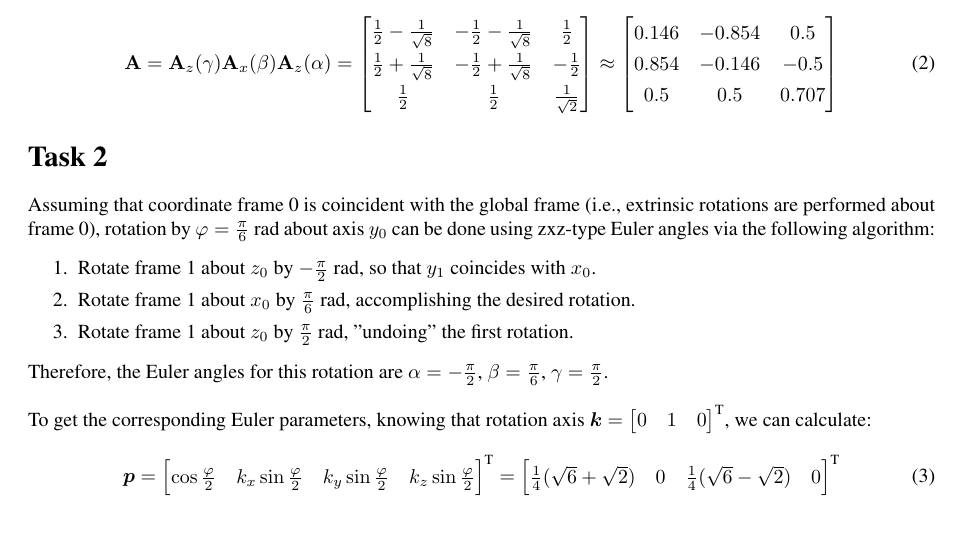
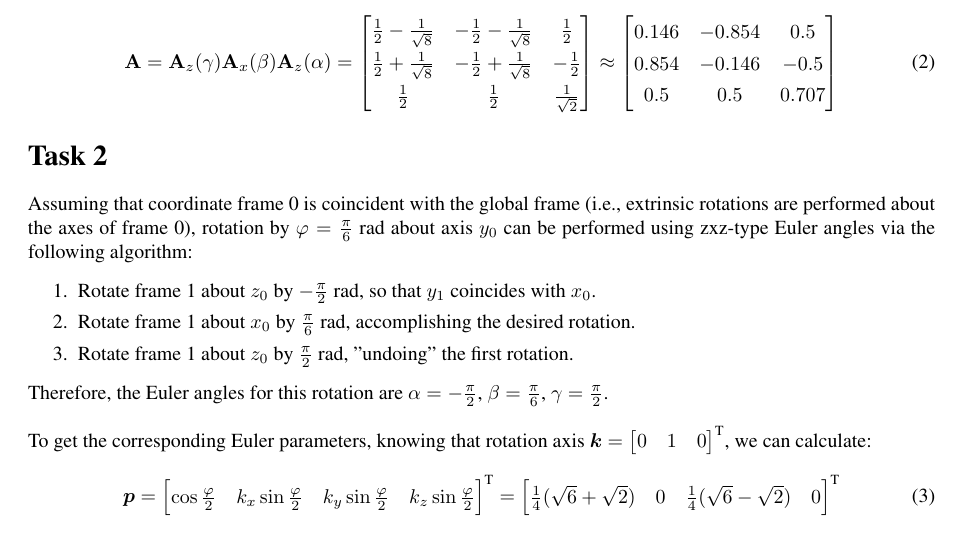
Before and after one commit to VesaVilleHurskainen/cmim2018, a LaTeX document (task06/report_latex/report_task06.tex): part of page 1 of 2, cut so that both start at the same text. Compiled offline with pdfLaTeX.

Commit message:
Task 6: Corrected error in report

```diff
--- a/task06/report_latex/report_task06.tex
+++ b/task06/report_latex/report_task06.tex
@@ -80,7 +80,7 @@ Therefore, the rotation matrix resulting from the zxz-type (extrinsic) Euler ang
 \end{equation}
 
 \section*{Task 2}
-Assuming that coordinate frame 0 is coincident with the global frame (i.e.,~extrinsic rotations are performed about frame 0), rotation by $\varphi = \frac{\pi}{6}$ rad about axis $y_0$ can be done using zxz-type Euler angles via the following algorithm:
+Assuming that coordinate frame 0 is coincident with the global frame (i.e., extrinsic rotations are performed about the axes of frame 0), rotation by $\varphi = \frac{\pi}{6}$ rad about axis $y_0$ can be performed using zxz-type Euler angles via the following algorithm:
 \begin{enumerate}
 	\setlength\itemsep{0pt}
 	\item Rotate frame 1 about $z_0$ by $-\frac{\pi}{2}$ rad, so that $y_1$ coincides with $x_0$.
```
